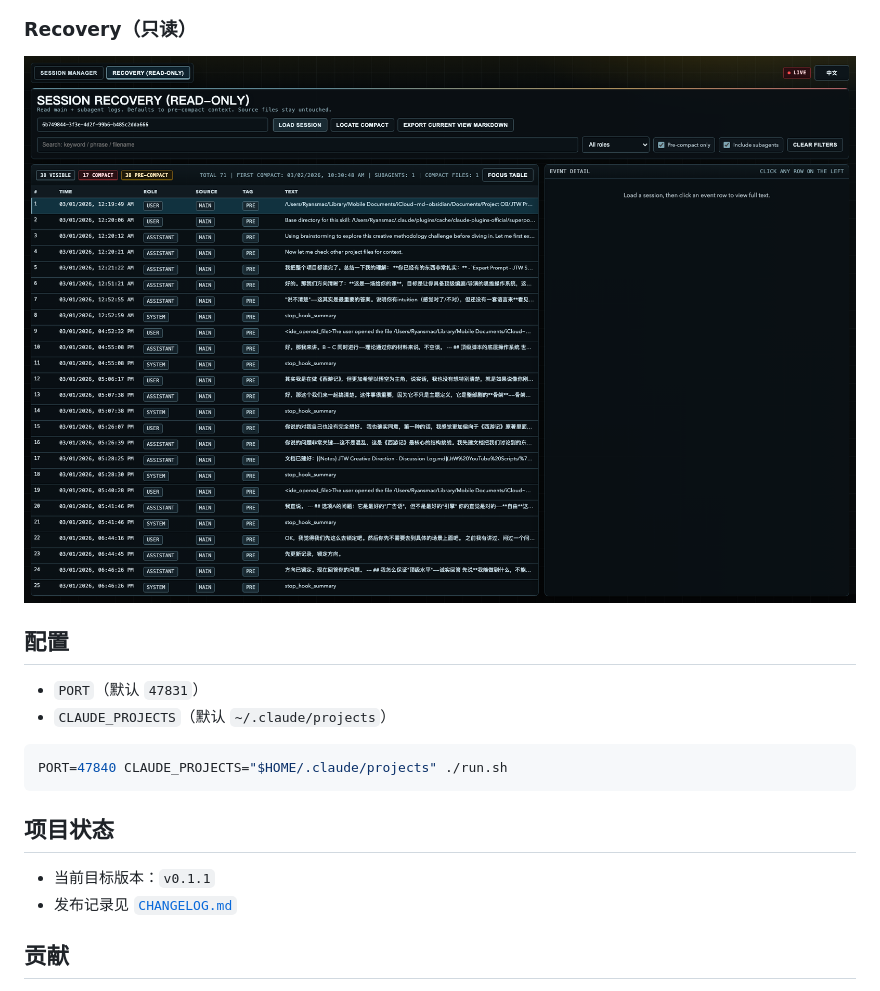
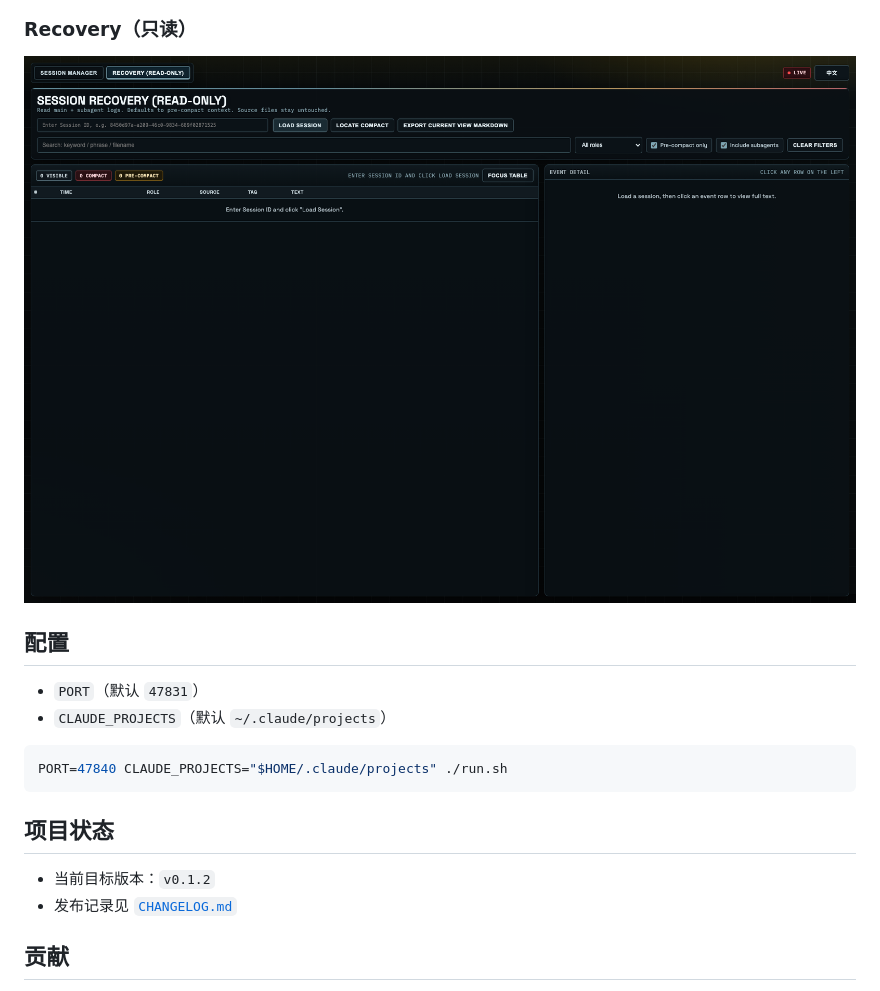
Before and after one commit to gaoryan86/sessiondeck, a Markdown page: README.zh-CN.md, the part around the change. Drawn GitHub-style; pictures changed too: docs/images/recovery-view.png.

```diff
--- a/README.zh-CN.md
+++ b/README.zh-CN.md
@@ -103,7 +103,7 @@ PORT=47840 CLAUDE_PROJECTS="$HOME/.claude/projects" ./run.sh
 
 ## 项目状态
 
-- 当前目标版本：`v0.1.1`
+- 当前目标版本：`v0.1.2`
 - 发布记录见 [`CHANGELOG.md`](./CHANGELOG.md)
 
 ## 贡献
```
Also changed, not shown: CHANGELOG.md (+10 -0 lines), README.md (+1 -1 lines), docs/releases/v0.1.2.md (added, +21 -0 lines).
